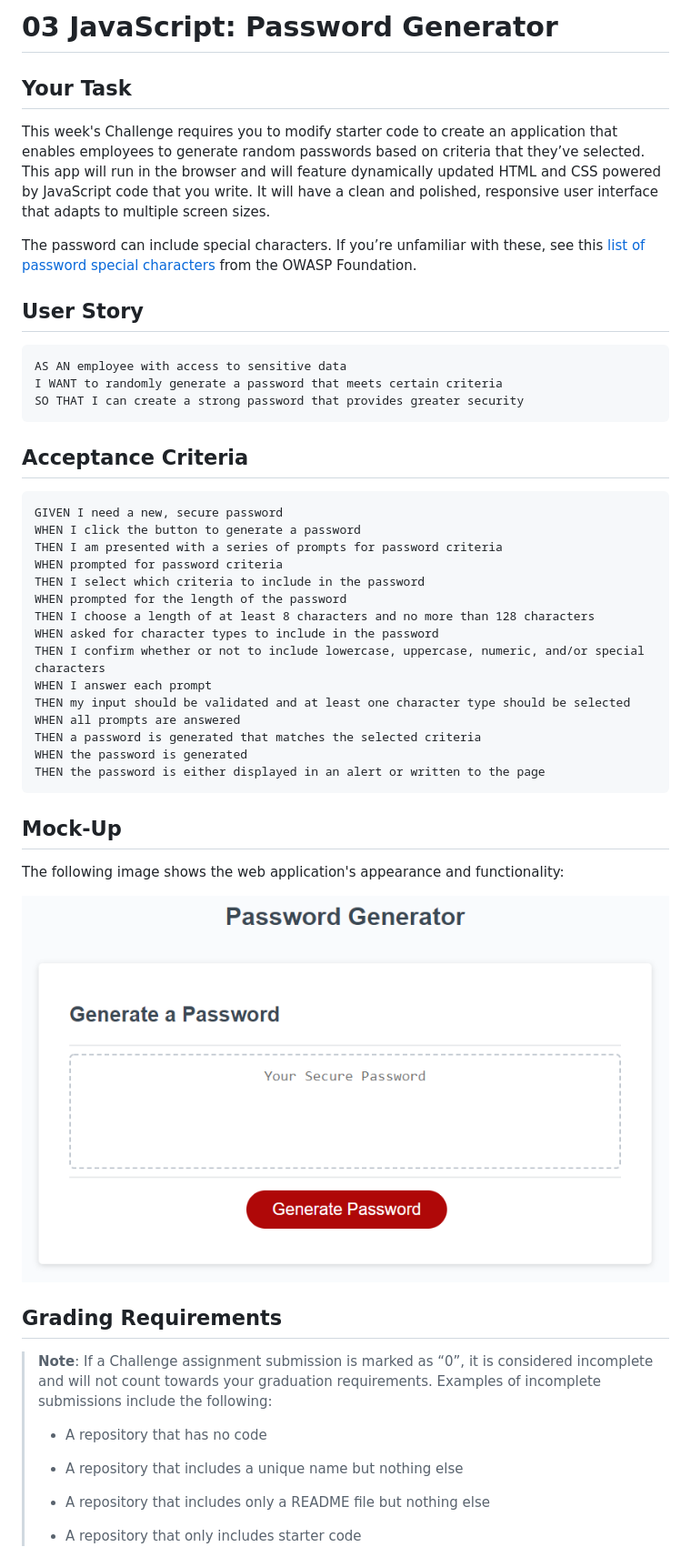
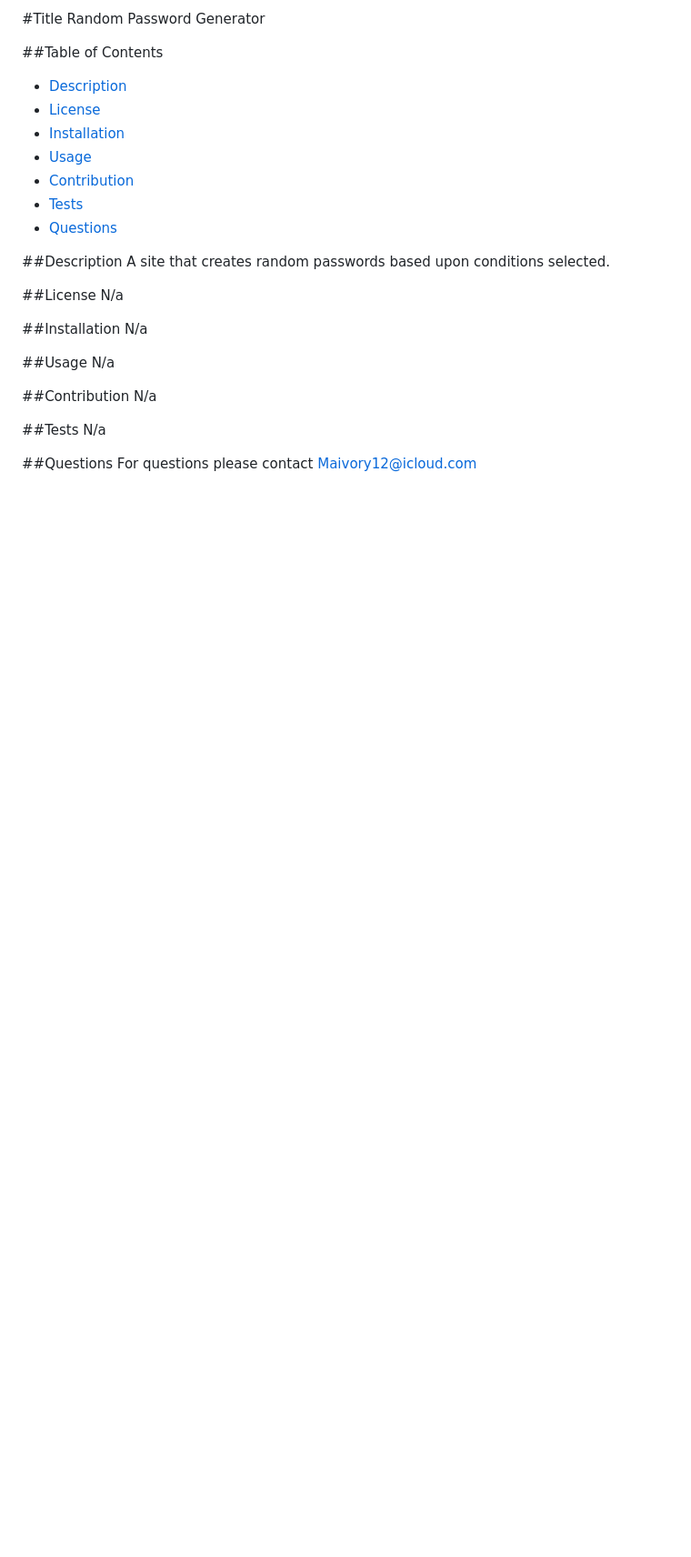
Before and after one commit to Maivory12/password-gen, a Markdown page: README.md, the part around the change printed below. Shown: that part at 91% size. Rendered like a GitHub page; pictures changed too: Assets/03-javascript-homework-demo.png (deleted); blank space fills up the shorter version.

Commit message:
refined readme document and added mock up page

````diff
--- a/README.md
+++ b/README.md
@@ -1,54 +1,33 @@
-# 03 JavaScript: Password Generator
+#Title
+Random Password Generator
 
-## Your Task
+##Table of Contents
+- [Description](#description)
+- [License](#license)
+- [Installation](#installation)
+- [Usage](#usage)
+- [Contribution](#contribution)
+- [Tests](#tests)
+- [Questions](#questions)
 
-This week's Challenge requires you to modify starter code to create an application that enables employees to generate random passwords based on criteria that they’ve selected. This app will run in the browser and will feature dynamically updated HTML and CSS powered by JavaScript code that you write. It will have a clean and polished, responsive user interface that adapts to multiple screen sizes.
+##Description
+A site that creates random passwords based upon conditions selected.
 
-The password can include special characters. If you’re unfamiliar with these, see this [list of password special characters](https://www.owasp.org/index.php/Password_special_characters) from the OWASP Foundation.
+##License
+N/a
 
-## User Story
+##Installation
+N/a
 
-```
-AS AN employee with access to sensitive data
-I WANT to randomly generate a password that meets certain criteria
-SO THAT I can create a strong password that provides greater security
-```
+##Usage
+N/a
 
-## Acceptance Criteria
+##Contribution
+N/a
 
-```
-GIVEN I need a new, secure password
-WHEN I click the button to generate a password
-THEN I am presented with a series of prompts for password criteria
-WHEN prompted for password criteria
-THEN I select which criteria to include in the password
-WHEN prompted for the length of the password
-THEN I choose a length of at least 8 characters and no more than 128 characters
-WHEN asked for character types to include in the password
-THEN I confirm whether or not to include lowercase, uppercase, numeric, and/or special characters
-WHEN I answer each prompt
-THEN my input should be validated and at least one character type should be selected
-WHEN all prompts are answered
-THEN a password is generated that matches the selected criteria
-WHEN the password is generated
-THEN the password is either displayed in an alert or written to the page
-```
+##Tests
+N/a
 
-## Mock-Up
+##Questions
+For questions please contact Maivory12@icloud.com
 
-The following image shows the web application's appearance and functionality:
-
-![The Password Generator application displays a red button to "Generate Password".](./Assets/03-javascript-homework-demo.png)
-
-## Grading Requirements
-
-> **Note**: If a Challenge assignment submission is marked as “0”, it is considered incomplete and will not count towards your graduation requirements. Examples of incomplete submissions include the following:
->
-> * A repository that has no code
->
-> * A repository that includes a unique name but nothing else
->
-> * A repository that includes only a README file but nothing else
->
-> * A repository that only includes starter code
-
````
Also changed, not shown: other parts of README.md (+2 -46 lines), images/_C__Users_14787_gt-bootcamp_homework_password-gen_Develop_index.html.png (added).
